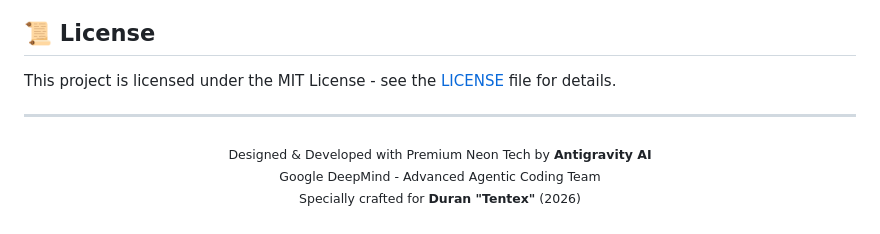
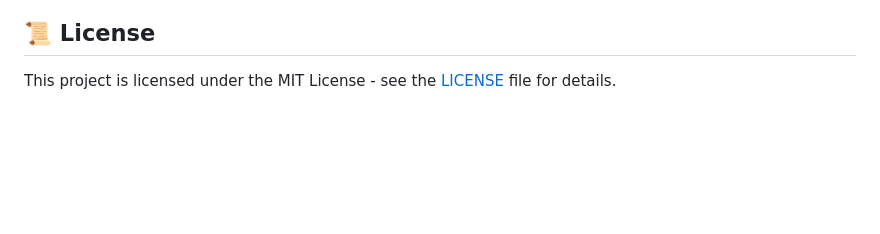
Before and after one commit to Tentex1/tentex1.github.io, a Markdown page: README.md, the part around the change. Drawn GitHub-style; blank space fills up the shorter version.

Commit message:
Remove footer credits from README
Removed footer credits from the README file.

```diff
--- a/README.md
+++ b/README.md
@@ -96,11 +96,3 @@ Open `style.css` and adjust the HSL/HEX variables inside `:root`:
 ## 📜 License
 
 This project is licensed under the MIT License - see the [LICENSE](LICENSE) file for details.
-
----
-
-<p align="center">
-  <sub>Designed & Developed with Premium Neon Tech by <b>Antigravity AI</b></sub><br>
-  <sub>Google DeepMind - Advanced Agentic Coding Team</sub><br>
-  <sub>Specially crafted for <b>Duran "Tentex"</b> (2026)</sub>
-</p>
```
